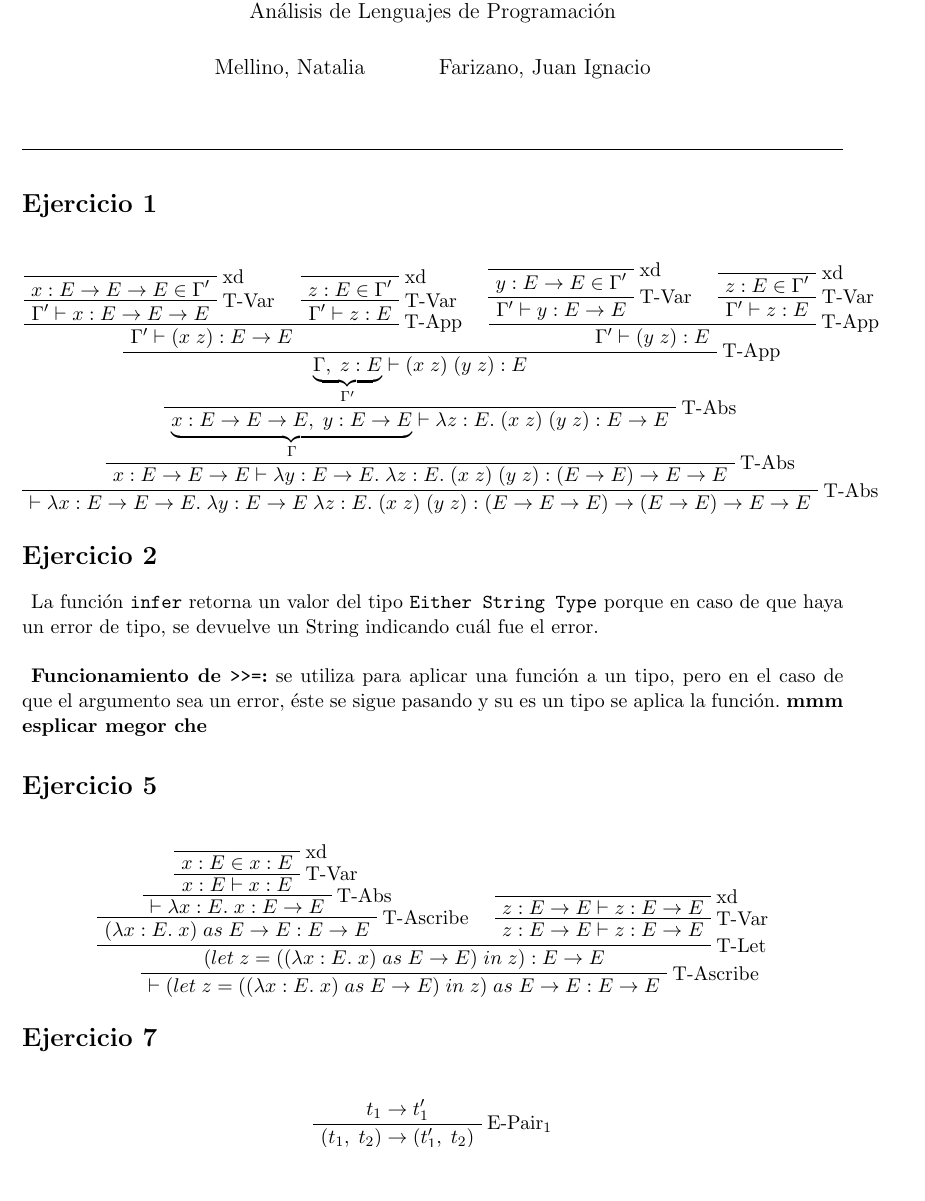
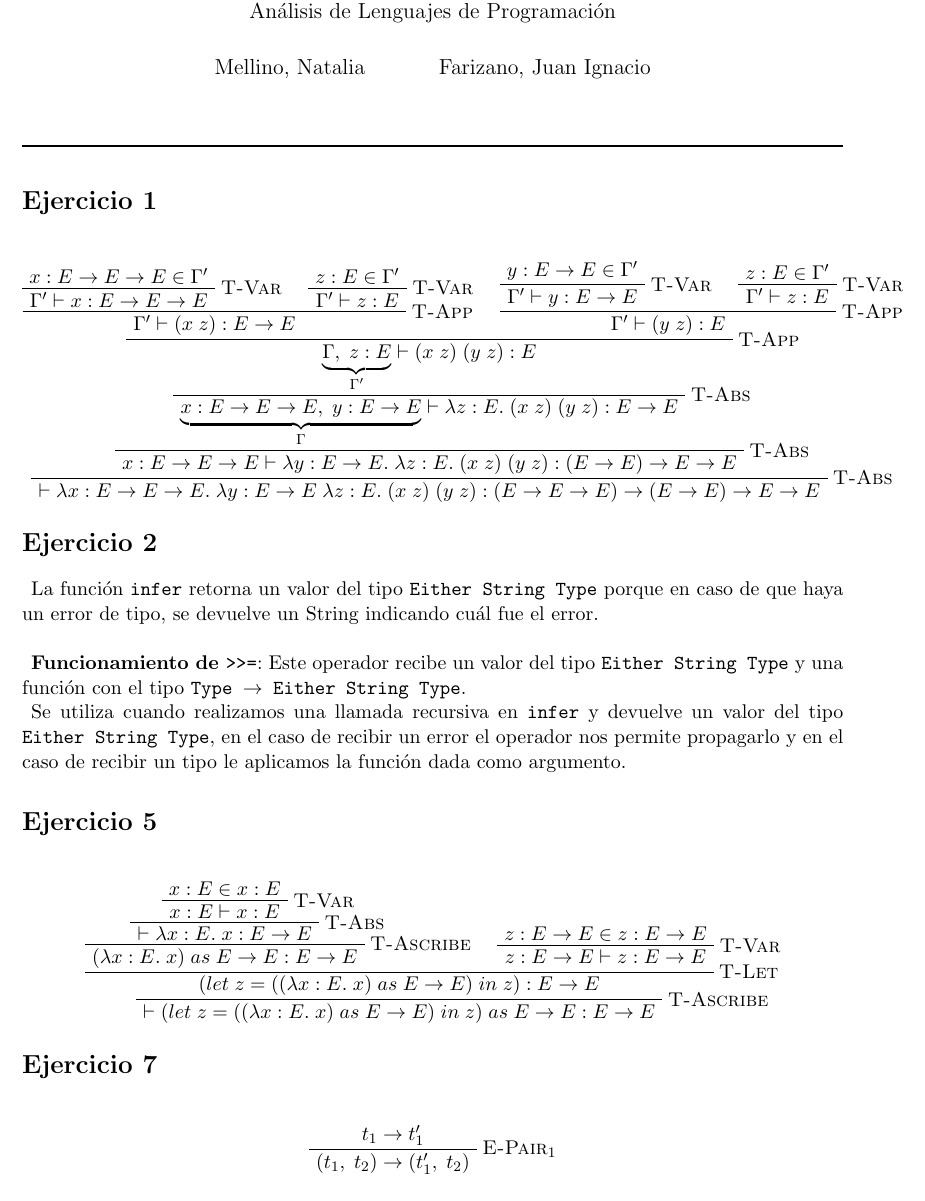
Before and after one commit to jfarizano/TP3ALP, a LaTeX document (Informe/informe.tex, which reads Informe/tp1-defs.tex): part of page 1 of 2, cut so that both start at the same text, the shorter picture padded with empty space. Compiled offline with pdfLaTeX.

Commit message:
pequeños arreglos pdf

```diff
--- a/Informe/informe.tex
+++ b/Informe/informe.tex
@@ -1,4 +1,4 @@
-\documentclass[11pt, fleqn]{article}
+\documentclass[11pt]{article}
 \usepackage[a4paper, margin=2.54cm]{geometry}
 \usepackage[utf8]{inputenc}
 \usepackage[spanish, mexico]{babel}
@@ -9,8 +9,6 @@
 \usepackage{amssymb}
 \usepackage{amsfonts}
 \usepackage{proof}
-
-\input{tp1-defs}
 \usepackage{bussproofs}
 \usepackage{graphicx}
 
@@ -30,82 +28,75 @@
 
 \begin{prooftree}
 
-    \AxiomC{}
-    \RightLabel{xd}
-    \UnaryInfC{$
+    \AxiomC{$
        x : E \rightarrow E \rightarrow E \in  \Gamma'
     $}
 
-    \RightLabel{T-Var}
+    \RightLabel{\textsc{T-Var}}
     \UnaryInfC{$
     \Gamma' \vdash x : E \rightarrow E \rightarrow E
     $}
 
     %==========================================
 
-    \AxiomC{}
-    \RightLabel{xd}
-    \UnaryInfC{$
+    \AxiomC{$
        z : E \in  \Gamma'
     $}
 
-    \RightLabel{T-Var}
+    \RightLabel{\textsc{T-Var}}
     \UnaryInfC{$
        \Gamma' \vdash z : E
     $}
 
-    \RightLabel{T-App}
+    \RightLabel{\textsc{T-App}}
     \BinaryInfC{$
         \Gamma' \vdash (x \; z) : E \rightarrow E
     $}
 % ============================================================
 
-    \AxiomC{}
-    \RightLabel{xd}
-    \UnaryInfC{$
+    \AxiomC{$
          y : E \rightarrow E \in \Gamma'
     $}
 
-    \RightLabel{T-Var}
+    \RightLabel{\textsc{T-Var}}
     \UnaryInfC{$
         \Gamma' \vdash y : E \rightarrow E
     $}
 %==========================================
-    \AxiomC{}
-    \RightLabel{xd}
-    \UnaryInfC{$
+
+    \AxiomC{$
          z : E \in \Gamma'
     $}
 
-    \RightLabel{T-Var}
+    \RightLabel{\textsc{T-Var}}
     \UnaryInfC{$
         \Gamma' \vdash z : E
     $}
 
-    \RightLabel{T-App}
+    \RightLabel{\textsc{T-App}}
     \BinaryInfC{$
         \Gamma' \vdash (y \; z) : E
     $}
 % ==============================================================
-    \RightLabel{T-App}
+    \RightLabel{\textsc{T-App}}
     \BinaryInfC{$
         \underbrace{\Gamma, \; z : E}_{\Gamma'} \vdash
         (x \; z) \; (y \; z) : E
     $}
 
-    \RightLabel{T-Abs}
+    \RightLabel{\textsc{T-Abs}}
     \UnaryInfC{$
         \underbrace{x : E \rightarrow E \rightarrow E, \; y: E \rightarrow E}_{\Gamma} \vdash
         \lambda z : E. \; (x \; z) \; (y \; z) : E \rightarrow E
     $}
 
-    \RightLabel{T-Abs}
+    \RightLabel{\textsc{T-Abs}}
     \UnaryInfC{$
         x : E \rightarrow E \rightarrow E \vdash \lambda y : E \rightarrow E. \;
         \lambda z : E. \; (x \; z) \; (y \; z) : (E \rightarrow E) \rightarrow E \rightarrow E
     $}
 
-    \RightLabel{T-Abs}
+    \RightLabel{\textsc{T-Abs}}
     \UnaryInfC{$
         \vdash \lambda x : E \rightarrow E \rightarrow E. \;  \lambda y : E \rightarrow E  \;
         \lambda z : E. \; (x \; z) \; (y \; z) : (E \rightarrow E \rightarrow E) \rightarrow
@@ -124,9 +115,14 @@ La función \texttt{infer} retorna un valor del tipo \texttt{Either String Type}
 porque en caso de que haya un error de tipo, se devuelve un String indicando
 cuál fue el error. \\
 
-\textbf{Funcionamiento de \texttt{>>=}:} se utiliza para aplicar una función
-a un tipo, pero en el caso de que el argumento sea un error, éste se sigue pasando
-y su es un tipo se aplica la función. \textbf{mmm esplicar megor che}
+\textbf{Funcionamiento de \texttt{>>=}}:
+Este operador recibe un valor del tipo \texttt{Either String Type} y una función
+con el tipo \texttt{Type $\rightarrow$ Either String Type}.
+
+Se utiliza cuando realizamos una llamada recursiva en \texttt{infer} y
+devuelve un valor del tipo \texttt{Either String Type}, en el caso
+de recibir un error el operador nos permite propagarlo y en el caso de recibir
+un tipo le aplicamos la función dada como argumento.
 
 %==============================================================================
 %==============================================================================
@@ -138,45 +134,41 @@ y su es un tipo se aplica la función. \textbf{mmm esplicar megor che}
 \begin{prooftree}
 
 %======================================================================
-    \AxiomC{}
 
-    \RightLabel{xd}
-    \UnaryInfC{$
+    \AxiomC{$
          x : E \in x : E
     $}
 
-    \RightLabel{T-Var}
+    \RightLabel{\textsc{T-Var}}
     \UnaryInfC{$
          x : E \vdash x : E
     $}
 
-    \RightLabel{T-Abs}
+    \RightLabel{\textsc{T-Abs}}
     \UnaryInfC{$
         \vdash \lambda x : E. \; x : E \rightarrow E
     $}
 
-    \RightLabel{T-Ascribe}
+    \RightLabel{\textsc{T-Ascribe}}
     \UnaryInfC{$
         (\lambda x : E. \; x) \; as \; E \rightarrow E : E \rightarrow E
     $}
 %======================================================================
 
-\AxiomC{}
-    \RightLabel{xd}
-    \UnaryInfC{$
-        z : E \rightarrow E \vdash z : E \rightarrow E
+    \AxiomC{$
+        z : E \rightarrow E \in z : E \rightarrow E
     $}
 
-    \RightLabel{T-Var}
+    \RightLabel{\textsc{T-Var}}
     \UnaryInfC{$
         z : E \rightarrow E \vdash z : E \rightarrow E
     $}
 %=====================================================================
-    \RightLabel{T-Let}
+    \RightLabel{\textsc{T-Let}}
     \BinaryInfC{$
         (let \; z = ((\lambda x : E. \; x) \; as \; E \rightarrow E) \; in \; z) : E \rightarrow E
     $}
-    \RightLabel{T-Ascribe}
+    \RightLabel{\textsc{T-Ascribe}}
     \UnaryInfC{$
         \vdash (let \; z = ((\lambda x : E. \; x) \; as \; E \rightarrow E) \; in \; z)
         \; as \; E \rightarrow E : E \rightarrow E
@@ -197,7 +189,7 @@ y su es un tipo se aplica la función. \textbf{mmm esplicar megor che}
          t_1 \rightarrow t_1'
     $}
 
-    \RightLabel{E-Pair$_1$}
+    \RightLabel{\textsc{E-Pair$_1$}}
     \UnaryInfC{$
         (t_1, \; t_2) \rightarrow (t_1', \; t_2)
     $}
--- a/Informe/tp1-defs.tex
+++ /dev/null
@@ -1,5 +0,0 @@
-% Nombre de reglas
-
-\newcommand{\rTVar}        {\rn{T-Var}}
-\newcommand{\rTApp}        {\rn{T-TApp}}
-\newcommand{\rTAbs}        {\rn{T-Abs}}
```
Also changed, not shown: Informe/informe.pdf, Informe/informe.tex (34 more changed lines).
